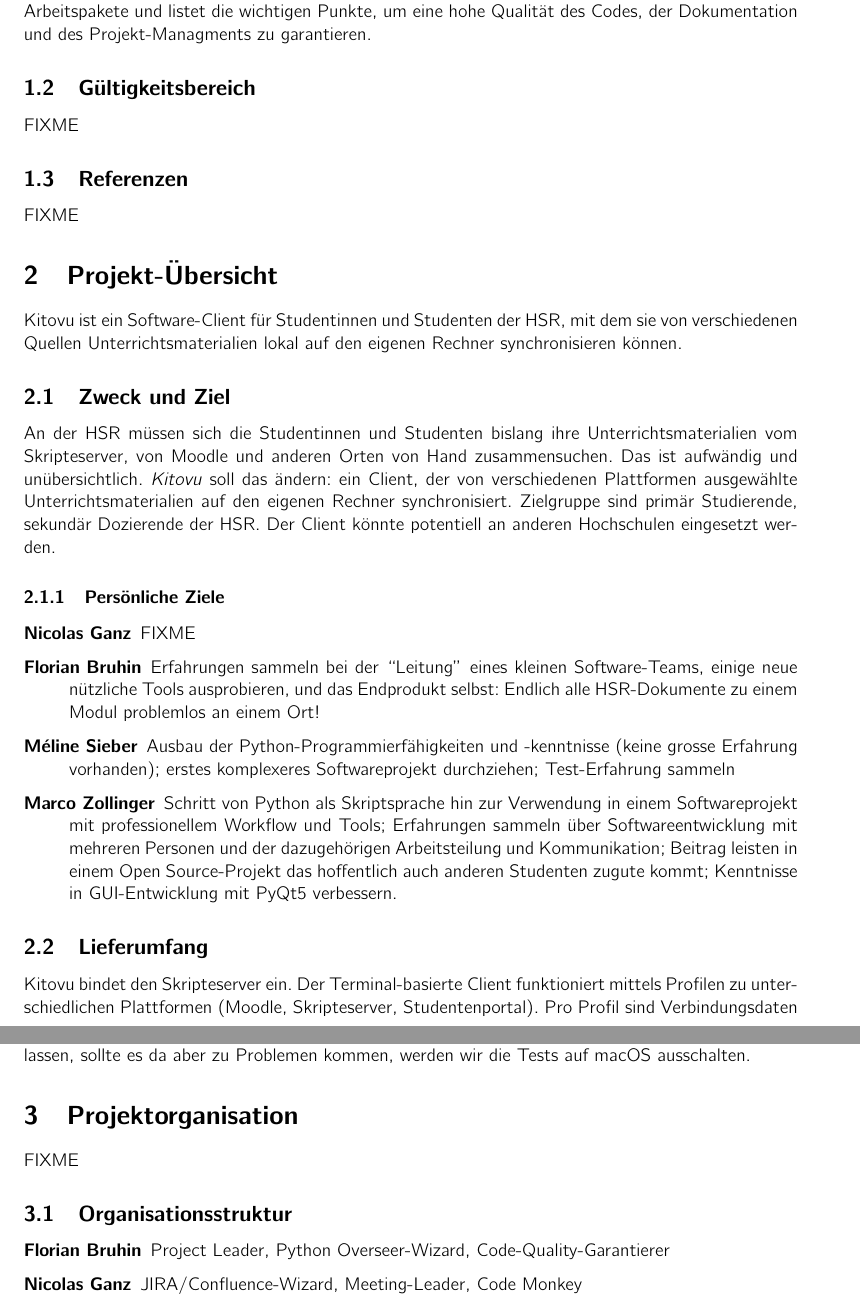
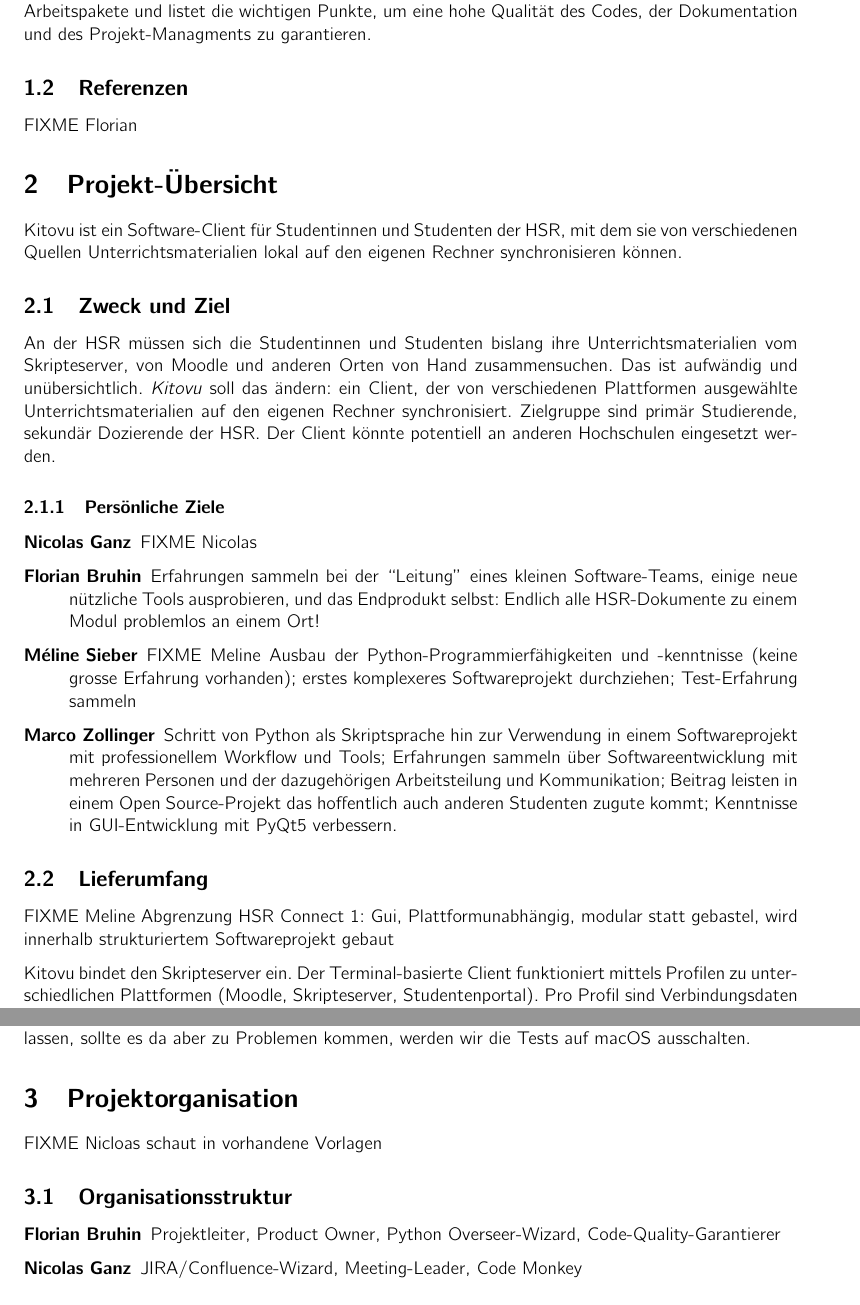
Before and after one commit to kitovu-bot/kitovu-docs, a LaTeX document (doc/Projektplan/projektplan.tex): two parts of pages 3 and 4 of 9, joined at a grey line, cut so that both start at the same text. Compiled offline with pdfLaTeX.

Commit message:
FIXMES detailed

```diff
--- a/doc/Projektplan/projektplan.tex
+++ b/doc/Projektplan/projektplan.tex
@@ -43,12 +43,8 @@ Datum & Version & Änderung & AutorIn \\
 \subsection{Zweck}
 Der Projektplan zu \emph{kitovu} gibt eine Vogelperspektive zum Engineering-Projekt. Er steckt den Rahmen ab, innerhalb dessen \emph{kitovu} vollendet wird. Diese Übersicht umfasst eine Projektübersicht, wie das Projekt organisiert ist, welche Phasen das Projekt durchläuft und die Besprechungen mit dem Betreuer organisiert sind. Zudem bespricht der Projektplan mögliche Risiken, umreisst die anstehenden Arbeitspakete und listet die wichtigen Punkte, um eine hohe Qualität des Codes, der Dokumentation und des Projekt-Managments zu garantieren.
 
-\subsection{Gültigkeitsbereich}
-FIXME
-% < Gültigkeitsbereich des Dokumentes>
-
 \subsection{Referenzen}
-FIXME
+FIXME Florian
 % <Liste aller verwendeten und referenzierten Dokumente, Bücher, Links, usw.>
 % <Referenz auf ein Glossar Dokument, wo alle Abkürzungen und unklaren Begriffe erklärt werden>
 % <Die Quellen / Referenzen sollten mit dem Word Tool automatisch erstellt werden>
@@ -64,17 +60,19 @@ Zielgruppe sind primär Studierende, sekundär Dozierende der HSR. Der Client k
 
 \subsubsection{Persönliche Ziele}
 \begin{description}
-\item[Nicolas Ganz] FIXME
+\item[Nicolas Ganz] FIXME Nicolas
 \item[Florian Bruhin] Erfahrungen sammeln bei der ``Leitung'' eines kleinen
   Software-Teams, einige neue nützliche Tools ausprobieren, und das Endprodukt
   selbst: Endlich alle HSR-Dokumente zu einem Modul problemlos an einem Ort!
-\item[Méline Sieber] Ausbau der Python-Programmierfähigkeiten und -kenntnisse (keine grosse Erfahrung vorhanden); erstes komplexeres Softwareprojekt durchziehen; Test-Erfahrung sammeln
+\item[Méline Sieber] FIXME Meline Ausbau der Python-Programmierfähigkeiten und -kenntnisse (keine grosse Erfahrung vorhanden); erstes komplexeres Softwareprojekt durchziehen; Test-Erfahrung sammeln
 \item[Marco Zollinger] Schritt von Python als Skriptsprache hin zur Verwendung in einem Softwareprojekt mit professionellem Workflow und Tools; Erfahrungen sammeln über Softwareentwicklung mit mehreren Personen und der dazugehörigen Arbeitsteilung und Kommunikation; Beitrag leisten in einem Open Source-Projekt das hoffentlich auch anderen Studenten zugute kommt; Kenntnisse in GUI-Entwicklung mit PyQt5 verbessern.
 
 \end{description}
 
 \subsection{Lieferumfang}
 % <Konkreten Lieferumfang des Projektes beschreiben>
+FIXME Meline Abgrenzung HSR Connect 1: Gui, Plattformunabhängig, modular statt gebastel, wird innerhalb strukturiertem Softwareprojekt gebaut
+
 Kitovu bindet den Skripteserver ein. Der Terminal-basierte Client funktioniert mittels Profilen zu unterschiedlichen Plattformen (Moodle, Skripteserver, Studentenportal). Pro Profil sind Verbindungsdaten und eventuelle Login-Credentials im Client hinterlegt. Die Daten-Synchronisation erfolgt immer nur von Server zu Client, erfolgreiche und misslungene Datentransfers werden protokolliert.
 
 Pro Profil lässt sich Folgendes definieren:
@@ -107,12 +105,12 @@ Problemen kommen, werden wir die Tests auf macOS ausschalten.
 
 \section{Projektorganisation}
 % <Kurze Beschreibung der Projektstruktur>
-FIXME
+FIXME Nicloas schaut in vorhandene Vorlagen
 
 \subsection{Organisationsstruktur}
 % <Projektmitglieder nennen und deren Aufgaben und Verantwortungen aufzählen>
 \begin{description}
-\item[Florian Bruhin] Project Leader, Python Overseer-Wizard, Code-Quality-Garantierer
+\item[Florian Bruhin] Projektleiter, Product Owner, Python Overseer-Wizard, Code-Quality-Garantierer
 \item[Nicolas Ganz] JIRA/Confluence-Wizard, Meeting-Leader, Code Monkey
 \item[Marco Zollinger] Code Monkey, Protokoll-Sekretärin, GUI ?
 \item[Méline Sieber] Code Monkey, Grammar Nazi, Deadline-Auf-die-Finger-klopfen, Kommunikation mit Externen inklusive Betreuer
```
